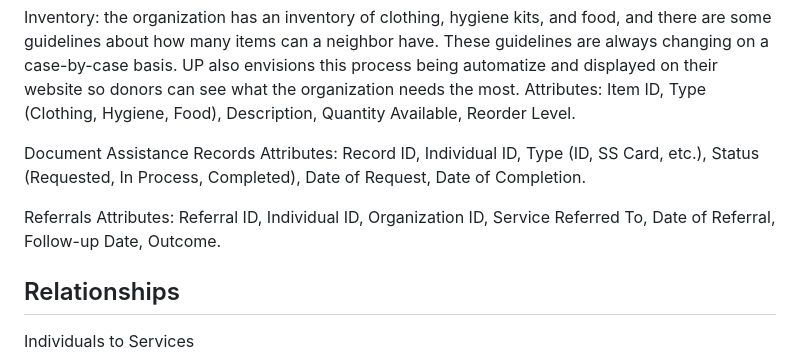
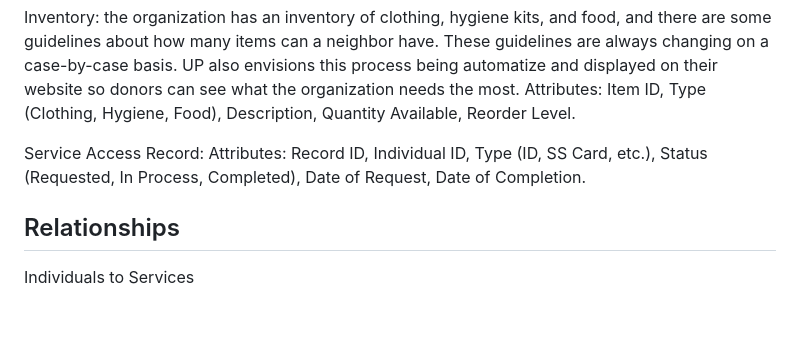
Before and after one commit to 2024-databases-bereacollege/project-milestones, a Markdown page: README.md, the part around the change. GitHub-like rendering; blank space fills up the shorter version.

Commit message:
Update README.md
Changed the entity name to match ER-Diagram

```diff
--- a/README.md
+++ b/README.md
@@ -45,11 +45,9 @@ Attributes: Record ID, Individual ID, Service ID, Date/Time of Access, Outcome (
 Inventory: the organization has an inventory of clothing, hygiene kits, and food, and there are some guidelines about how many items can a neighbor have. These guidelines are always changing on a case-by-case basis. UP also envisions this process being automatize and displayed on their website so donors can see what the organization needs the most.
 Attributes: Item ID, Type (Clothing, Hygiene, Food), Description, Quantity Available, Reorder Level.
 
-Document Assistance Records
+Service Access Record:
 Attributes: Record ID, Individual ID, Type (ID, SS Card, etc.), Status (Requested, In Process, Completed), Date of Request, Date of Completion.
 
-Referrals
-Attributes: Referral ID, Individual ID, Organization ID, Service Referred To, Date of Referral, Follow-up Date, Outcome.
 
 
 
```
